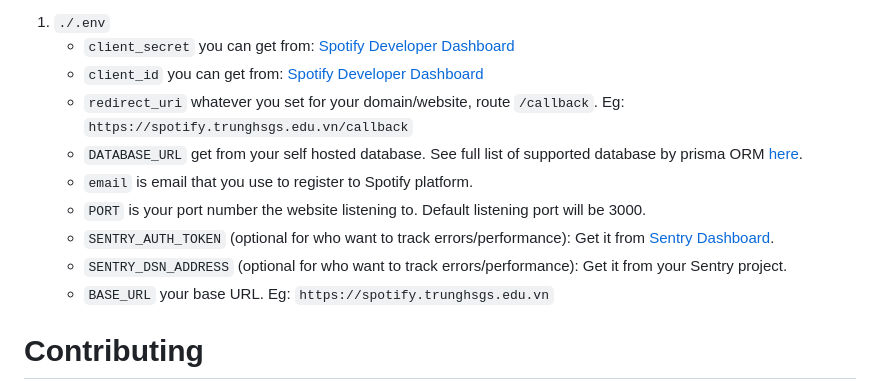
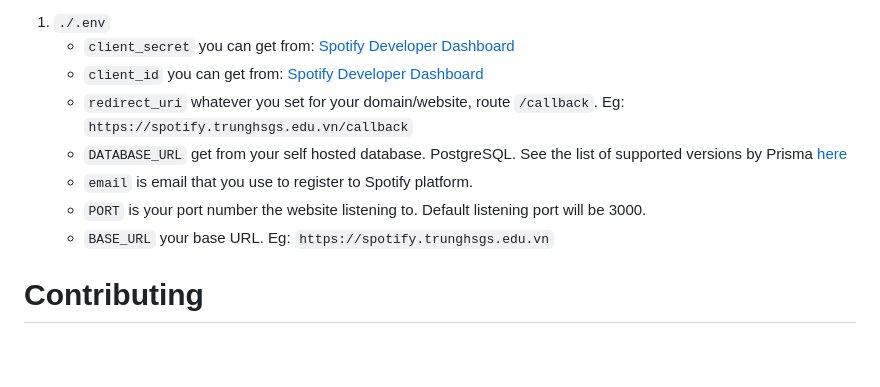
Before and after one commit to vuthanhtrung2010/spotify-status, a Markdown page: README.md, the part around the change. Drawn GitHub-style; folded sections open; blank space fills up the shorter version.

```diff
--- a/README.md
+++ b/README.md
@@ -59,11 +59,9 @@ That's why I'm asking everyone to [**donate a little bit of money**](https://ko-
    - `client_secret` you can get from: [Spotify Developer Dashboard](https://developer.spotify.com)
    - `client_id` you can get from: [Spotify Developer Dashboard](https://developer.spotify.com)
    - `redirect_uri` whatever you set for your domain/website, route `/callback`. Eg: `https://spotify.trunghsgs.edu.vn/callback`
-   - `DATABASE_URL` get from your self hosted database. See full list of supported database by prisma ORM [here](https://www.prisma.io/docs/orm/reference/supported-databases).
+   - `DATABASE_URL` get from your self hosted database. PostgreSQL. See the list of supported versions by Prisma [here](https://www.prisma.io/docs/orm/reference/supported-databases)
    - `email` is email that you use to register to Spotify platform.
    - `PORT` is your port number the website listening to. Default listening port will be 3000.
-   - `SENTRY_AUTH_TOKEN` (optional for who want to track errors/performance): Get it from [Sentry Dashboard](https://sentry.io/settings/auth-tokens/).
-   - `SENTRY_DSN_ADDRESS` (optional for who want to track errors/performance): Get it from your Sentry project.
    - `BASE_URL` your base URL. Eg: `https://spotify.trunghsgs.edu.vn`
 
 </details>
```
